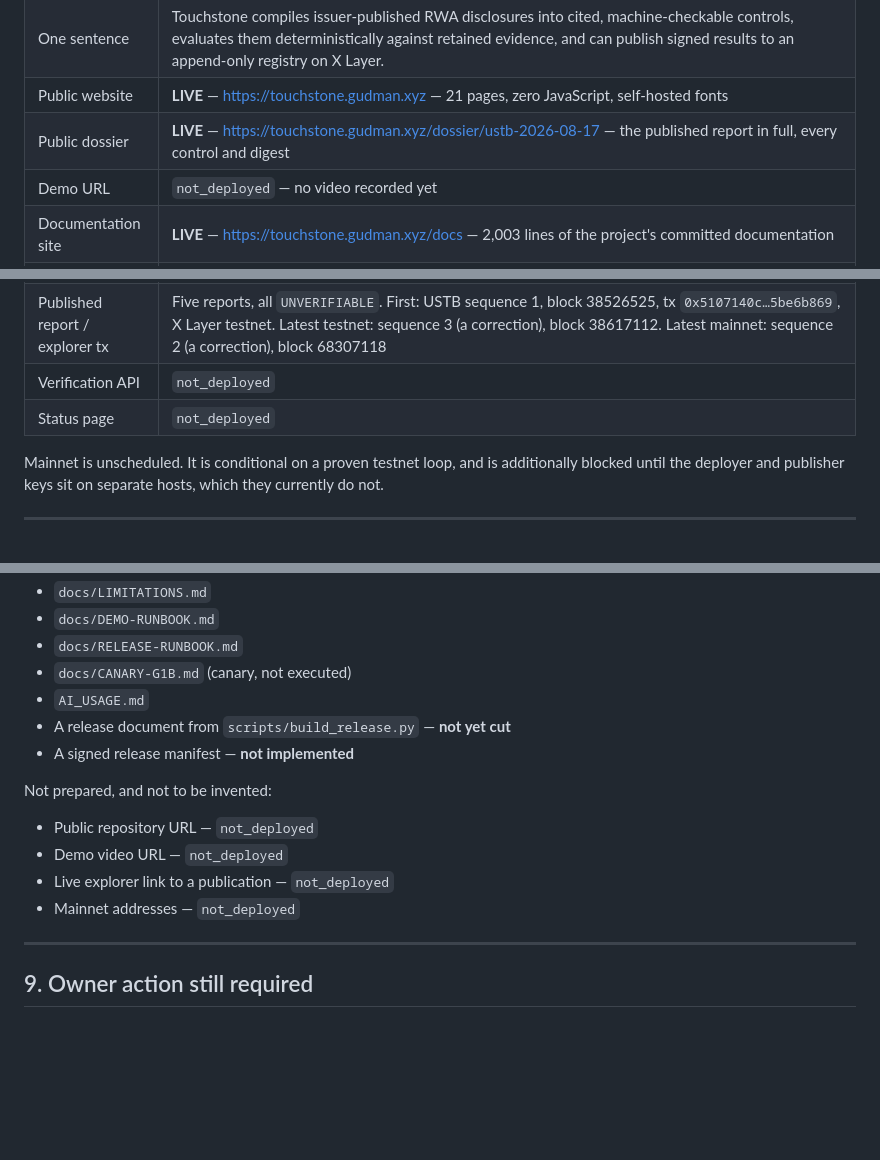
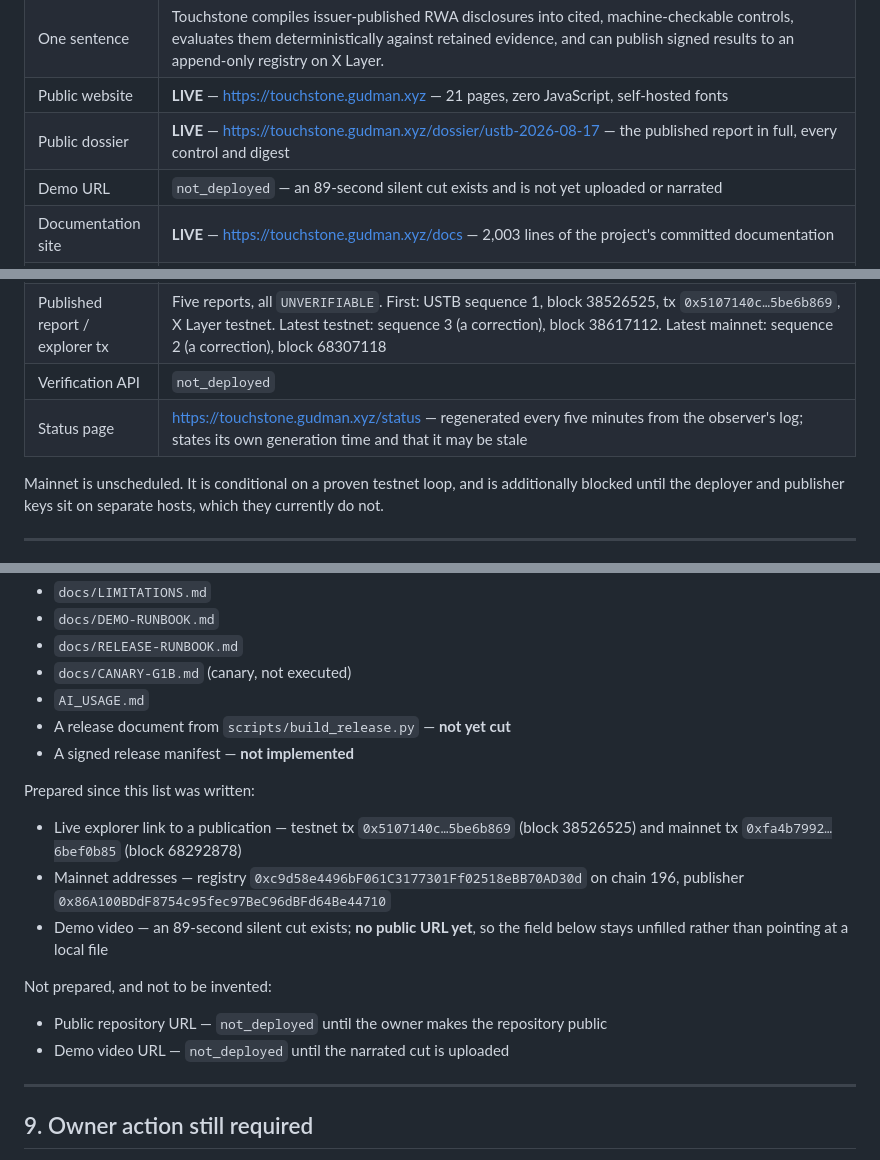
Before and after one commit to Ridwannurudeen/touchstone, a Markdown page: docs/SUBMISSION-DRAFT.md, 3 parts joined by grey strips. Drawn GitHub-style; blank space fills up the shorter version.

```diff
--- a/docs/SUBMISSION-DRAFT.md
+++ b/docs/SUBMISSION-DRAFT.md
@@ -23,7 +23,7 @@ observed.
 | One sentence | Touchstone compiles issuer-published RWA disclosures into cited, machine-checkable controls, evaluates them deterministically against retained evidence, and can publish signed results to an append-only registry on X Layer. |
 | Public website | **LIVE** — https://touchstone.gudman.xyz — 21 pages, zero JavaScript, self-hosted fonts |
 | Public dossier | **LIVE** — https://touchstone.gudman.xyz/dossier/ustb-2026-08-17 — the published report in full, every control and digest |
-| Demo URL | `not_deployed` — no video recorded yet |
+| Demo URL | `not_deployed` — an 89-second silent cut exists and is not yet uploaded or narrated |
 | Documentation site | **LIVE** — https://touchstone.gudman.xyz/docs — 2,003 lines of the project's committed documentation |
 | X / social handles | **`@touch__stone`** — created by the owner 2026-08-18. The owner reports the @XLayerOfficial post as published; it is not machine-verifiable from this repository, and its URL belongs in the submission form. The rules require the account be *kept active*, which cannot be backdated. |
 | Domain | `gudman.xyz` subdomain, TLS via Let's Encrypt, certificate to 2026-11-16 |
@@ -159,7 +159,7 @@ attestation and must not be described as trustless.
 | Hero asset (off-chain identity) | USTB `eip155:1:0x43415eb6ff9db7e26a15b704e7a3edce97d31c4e` |
 | Published report / explorer tx | Five reports, all `UNVERIFIABLE`. First: USTB sequence 1, block 38526525, tx `0x5107140c…5be6b869`, X Layer testnet. Latest testnet: sequence 3 (a correction), block 38617112. Latest mainnet: sequence 2 (a correction), block 68307118 |
 | Verification API | `not_deployed` |
-| Status page | `not_deployed` |
+| Status page | https://touchstone.gudman.xyz/status — regenerated every five minutes from the observer's log; states its own generation time and that it may be stale |
 
 Mainnet is unscheduled. It is conditional on a proven testnet loop, and
 is additionally blocked until the deployer and publisher keys sit on
@@ -240,12 +240,19 @@ Prepared in the repository, not attached to anything:
 - A release document from `scripts/build_release.py` — **not yet cut**
 - A signed release manifest — **not implemented**
 
+Prepared since this list was written:
+
+- Live explorer link to a publication — testnet tx `0x5107140c…5be6b869` (block 38526525) and
+  mainnet tx `0xfa4b7992…6bef0b85` (block 68292878)
+- Mainnet addresses — registry `0xc9d58e4496bF061C3177301Ff02518eBB70AD30d` on chain 196,
+  publisher `0x86A100BDdF8754c95fec97BeC96dBFd64Be44710`
+- Demo video — an 89-second silent cut exists; **no public URL yet**, so the field below stays
+  unfilled rather than pointing at a local file
+
 Not prepared, and not to be invented:
 
-- Public repository URL — `not_deployed`
-- Demo video URL — `not_deployed`
-- Live explorer link to a publication — `not_deployed`
-- Mainnet addresses — `not_deployed`
+- Public repository URL — `not_deployed` until the owner makes the repository public
+- Demo video URL — `not_deployed` until the narrated cut is uploaded
 
 ---
 
```
Also changed, not shown: docs/AUDIT-RESPONSE.md (+53 -11 lines).
